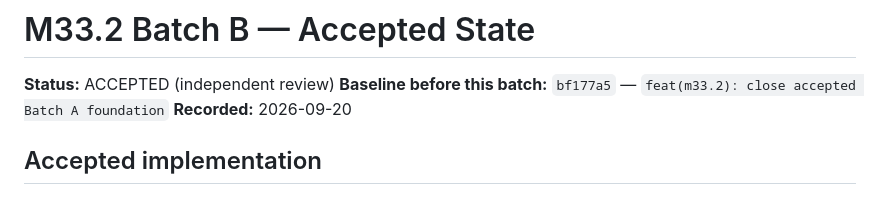
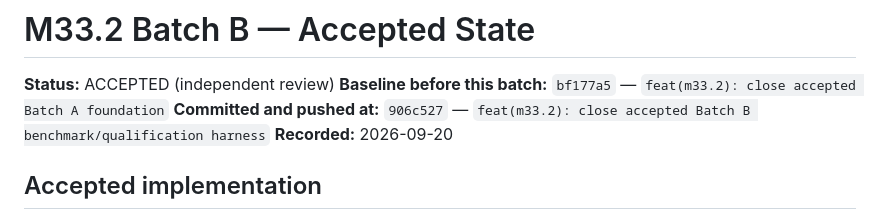
Before and after one commit to sche004-cyber/uri-agent, a Markdown page: docs/plans/M33_2_BATCH_B_STATE.md, the part around the change. GitHub-like rendering.

```diff
--- a/docs/plans/M33_2_BATCH_B_STATE.md
+++ b/docs/plans/M33_2_BATCH_B_STATE.md
@@ -2,6 +2,7 @@
 
 **Status:** ACCEPTED (independent review)
 **Baseline before this batch:** `bf177a5` — `feat(m33.2): close accepted Batch A foundation`
+**Committed and pushed at:** `906c527` — `feat(m33.2): close accepted Batch B benchmark/qualification harness`
 **Recorded:** 2026-09-20
 
 ## Accepted implementation
```
Also changed, not shown: docs/governance/URI_ACTIVE_MILESTONE.md (+1 -2 lines).
